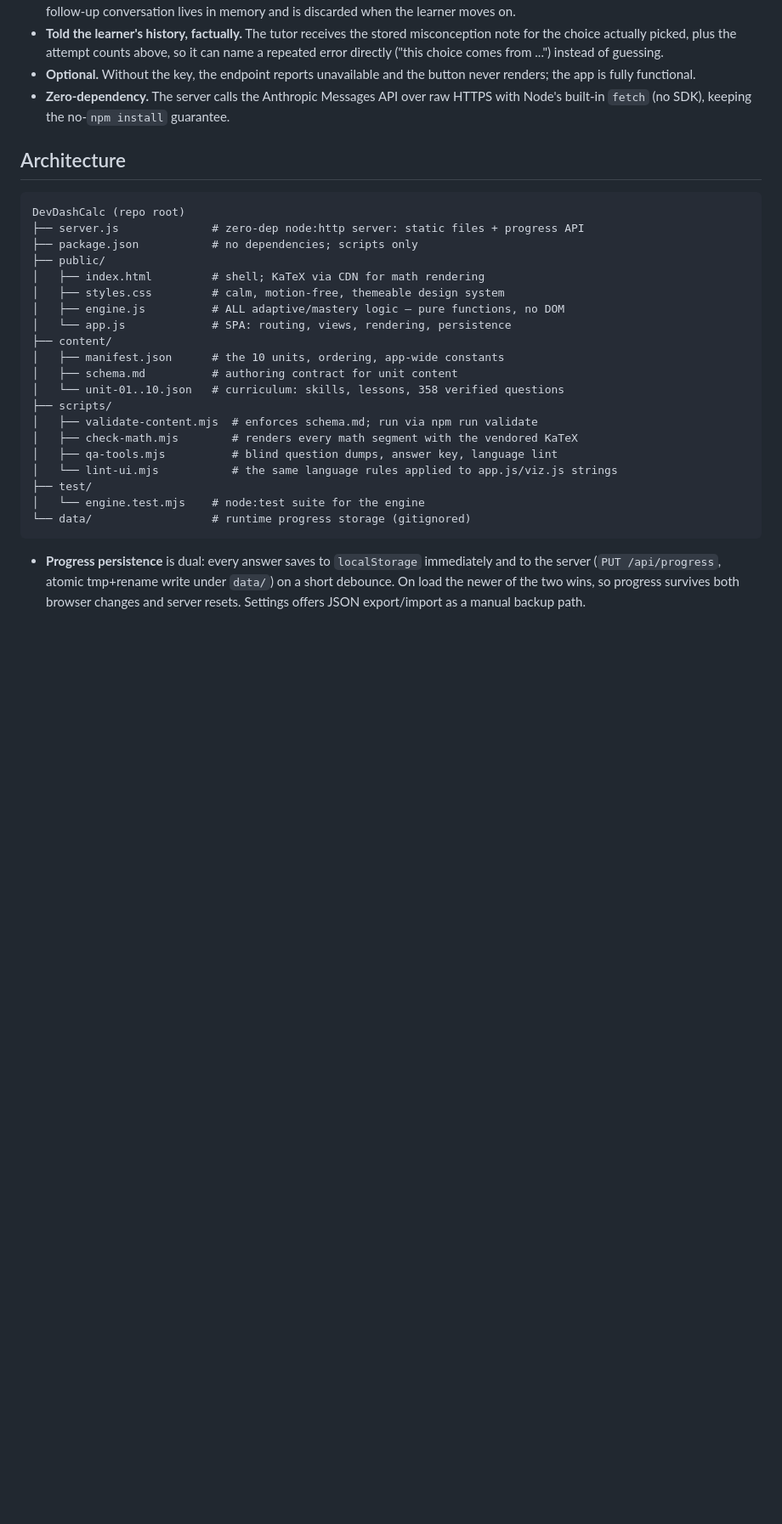
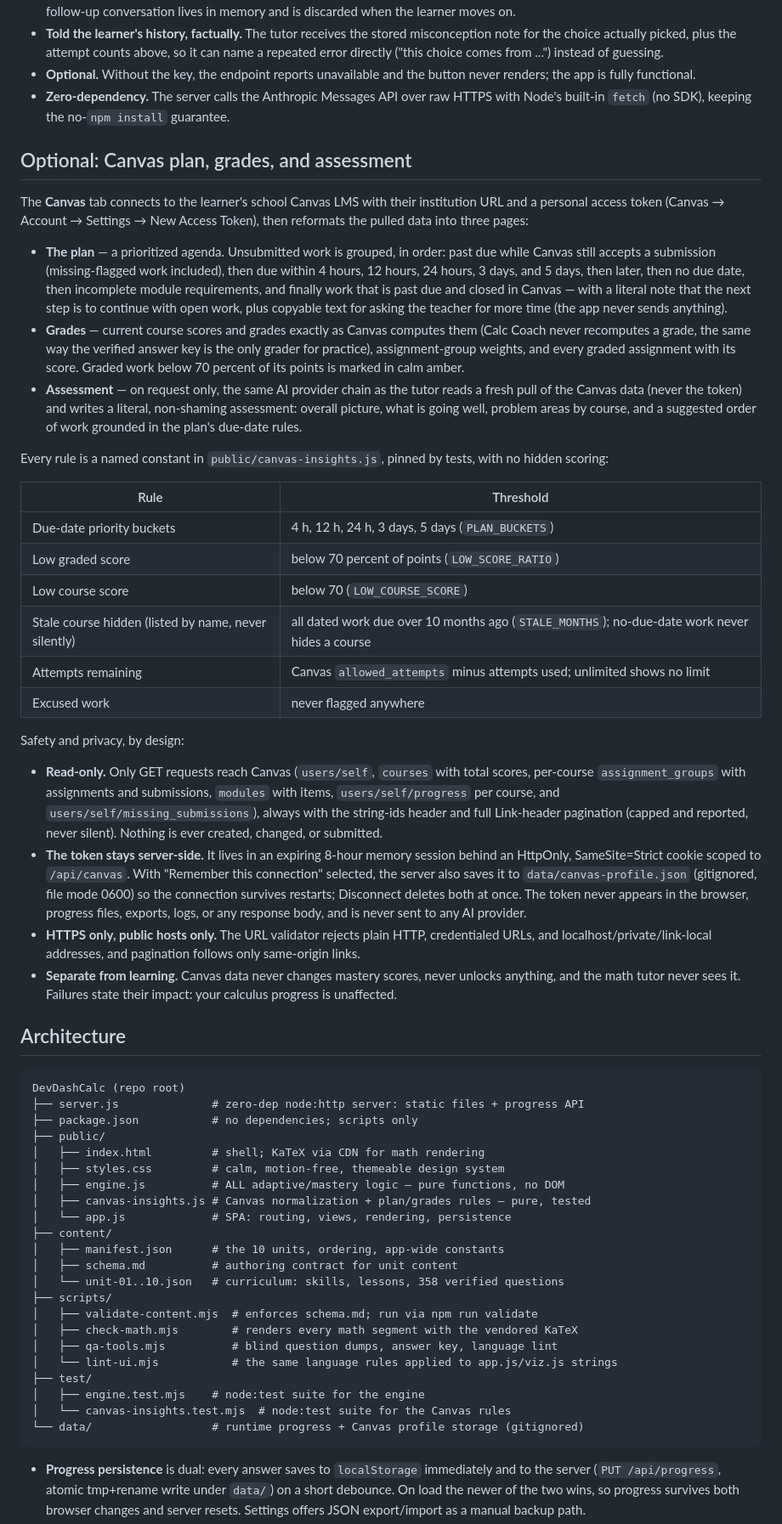
Before and after one commit to melodydashora/DevDashCalc, a Markdown page: README.md, the part around the change. Shown at 85% size. Rendered like a GitHub page; blank space fills up the shorter version.

Commit message:
Document the Canvas integration
Co-Authored-By: Claude Fable 5 <noreply@anthropic.com>
Claude-Session: https://claude.ai/code/session_01AQWbfhR1RJZ9PibMzf5G2w

````diff
--- a/README.md
+++ b/README.md
@@ -148,6 +148,65 @@ Guardrails, by design:
   HTTPS with Node's built-in `fetch` (no SDK), keeping the no-`npm install`
   guarantee.
 
+## Optional: Canvas plan, grades, and assessment
+
+The **Canvas** tab connects to the learner's school Canvas LMS with their
+institution URL and a personal access token (Canvas → Account → Settings →
+New Access Token), then reformats the pulled data into three pages:
+
+- **The plan** — a prioritized agenda. Unsubmitted work is grouped, in
+  order: past due while Canvas still accepts a submission (missing-flagged
+  work included), then due within 4 hours, 12 hours, 24 hours, 3 days, and
+  5 days, then later, then no due date, then incomplete module
+  requirements, and finally work that is past due and closed in Canvas —
+  with a literal note that the next step is to continue with open work,
+  plus copyable text for asking the teacher for more time (the app never
+  sends anything).
+- **Grades** — current course scores and grades exactly as Canvas computes
+  them (Calc Coach never recomputes a grade, the same way the verified
+  answer key is the only grader for practice), assignment-group weights,
+  and every graded assignment with its score. Graded work below 70 percent
+  of its points is marked in calm amber.
+- **Assessment** — on request only, the same AI provider chain as the tutor
+  reads a fresh pull of the Canvas data (never the token) and writes a
+  literal, non-shaming assessment: overall picture, what is going well,
+  problem areas by course, and a suggested order of work grounded in the
+  plan's due-date rules.
+
+Every rule is a named constant in `public/canvas-insights.js`, pinned by
+tests, with no hidden scoring:
+
+| Rule | Threshold |
+|---|---|
+| Due-date priority buckets | 4 h, 12 h, 24 h, 3 days, 5 days (`PLAN_BUCKETS`) |
+| Low graded score | below 70 percent of points (`LOW_SCORE_RATIO`) |
+| Low course score | below 70 (`LOW_COURSE_SCORE`) |
+| Stale course hidden (listed by name, never silently) | all dated work due over 10 months ago (`STALE_MONTHS`); no-due-date work never hides a course |
+| Attempts remaining | Canvas `allowed_attempts` minus attempts used; unlimited shows no limit |
+| Excused work | never flagged anywhere |
+
+Safety and privacy, by design:
+
+- **Read-only.** Only GET requests reach Canvas (`users/self`, `courses`
+  with total scores, per-course `assignment_groups` with assignments and
+  submissions, `modules` with items, `users/self/progress` per course, and
+  `users/self/missing_submissions`), always with the string-ids header and
+  full Link-header pagination (capped and reported, never silent). Nothing
+  is ever created, changed, or submitted.
+- **The token stays server-side.** It lives in an expiring 8-hour memory
+  session behind an HttpOnly, SameSite=Strict cookie scoped to
+  `/api/canvas`. With "Remember this connection" selected, the server also
+  saves it to `data/canvas-profile.json` (gitignored, file mode 0600) so
+  the connection survives restarts; Disconnect deletes both at once. The
+  token never appears in the browser, progress files, exports, logs, or
+  any response body, and is never sent to any AI provider.
+- **HTTPS only, public hosts only.** The URL validator rejects plain HTTP,
+  credentialed URLs, and localhost/private/link-local addresses, and
+  pagination follows only same-origin links.
+- **Separate from learning.** Canvas data never changes mastery scores,
+  never unlocks anything, and the math tutor never sees it. Failures state
+  their impact: your calculus progress is unaffected.
+
 ## Architecture
 
 ```
@@ -158,6 +217,7 @@ DevDashCalc (repo root)
 │   ├── index.html         # shell; KaTeX via CDN for math rendering
 │   ├── styles.css         # calm, motion-free, themeable design system
 │   ├── engine.js          # ALL adaptive/mastery logic — pure functions, no DOM
+│   ├── canvas-insights.js # Canvas normalization + plan/grades rules — pure, tested
 │   └── app.js             # SPA: routing, views, rendering, persistence
 ├── content/
 │   ├── manifest.json      # the 10 units, ordering, app-wide constants
@@ -169,8 +229,9 @@ DevDashCalc (repo root)
 │   ├── qa-tools.mjs          # blind question dumps, answer key, language lint
 │   └── lint-ui.mjs           # the same language rules applied to app.js/viz.js strings
 ├── test/
-│   └── engine.test.mjs    # node:test suite for the engine
-└── data/                  # runtime progress storage (gitignored)
+│   ├── engine.test.mjs    # node:test suite for the engine
+│   └── canvas-insights.test.mjs  # node:test suite for the Canvas rules
+└── data/                  # runtime progress + Canvas profile storage (gitignored)
 ```
 
 - **Progress persistence** is dual: every answer saves to `localStorage`
````
Also changed, not shown: CLAUDE.md (+13 -3 lines).
